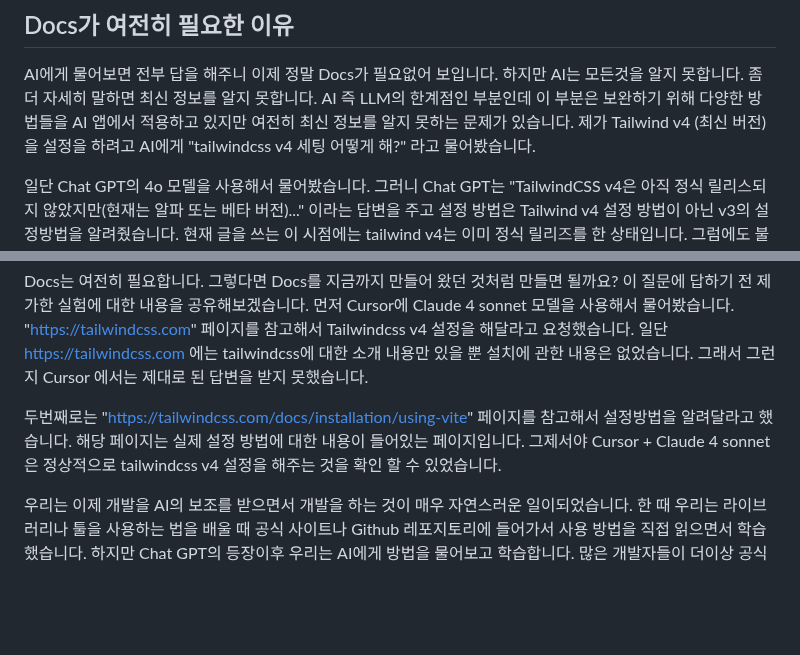
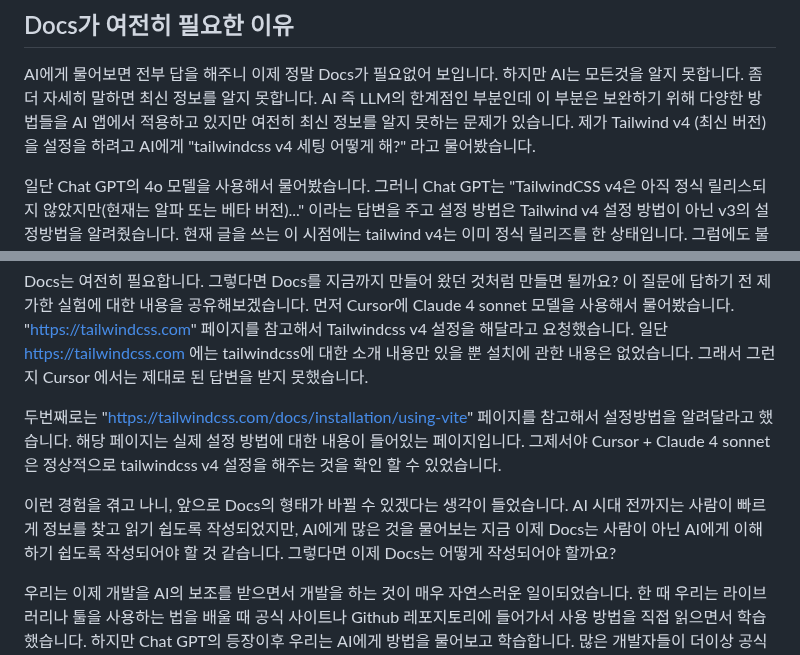
Before and after one commit to Heunsig/tech-in-korean, a Markdown page: src/posts/a-new-docs-paradigm-in-the-ai-era.md, 2 parts joined by grey strips. Rendered like a GitHub page; blank space fills up the shorter version.

Commit message:
docs(posts): update reflections on the evolving nature of documentation in the AI era, emphasizing the need for AI-friendly formats and insights from recent experiences with Tailwind CSS v4

```diff
--- a/src/posts/a-new-docs-paradigm-in-the-ai-era.md
+++ b/src/posts/a-new-docs-paradigm-in-the-ai-era.md
@@ -25,7 +25,11 @@ wip: true
 AI에게 물어보면 전부 답을 해주니 이제 정말 Docs가 필요없어 보입니다. 하지만 AI는 모든것을 알지 못합니다. 좀 더 자세히 말하면 최신 정보를 알지 못합니다.
 AI 즉 LLM의 한계점인 부분인데 이 부분은 보완하기 위해 다양한 방법들을 AI 앱에서 적용하고 있지만 여전히 최신 정보를 알지 못하는 문제가 있습니다.
 제가 Tailwind v4 (최신 버전)을 설정을 하려고 AI에게 "tailwindcss v4 세팅 어떻게 해?" 라고 물어봤습니다.
-<!-- Cursor 로 물어본 것으로 바꿔야 할 듯함함 -->
+<!--
+  Cursor 로 물어본 것으로 바꿔야 할 듯함
+  AI 애플리케이션 마다 성능이 다름
+  Claude Desktop으로 검색을 하니까 최신 정보를 알고 있는 것을 확인 할 수 있었음
+-->
 일단 Chat GPT의 4o 모델을 사용해서 물어봤습니다. 그러니 Chat GPT는 "TailwindCSS v4은 아직 정식 릴리스되지 않았지만(현재는 알파 또는 베타 버전)..." 이라는 답변을 주고 설정 방법은 Tailwind v4 설정 방법이 아닌 v3의 설정방법을 알려줬습니다.
 현재 글을 쓰는 이 시점에는 tailwind v4는 이미 정식 릴리즈를 한 상태입니다. 그럼에도 불구하고 Chat GPT는 이것이 알파/베타 단계일 수 있다라고 하고 설정 방법은 v3 방식으로 알려줬습니다. Chat GPT가 알려준 방식으로 설정을 하면 당연히 동작을 하지 않습니다.
 
@@ -44,6 +48,9 @@ Docs는 여전히 필요합니다. 그렇다면 Docs를 지금까지 만들어
 두번째로는 "https://tailwindcss.com/docs/installation/using-vite" 페이지를 참고해서 설정방법을 알려달라고 했습니다. 해당 페이지는 실제 설정 방법에 대한 내용이 들어있는 페이지입니다. 그제서야 Cursor + Claude 4 sonnet은 정상적으로 tailwindcss v4 설정을 해주는 것을 확인 할 수 있었습니다.
 
 <!-- SPA 경우 어떻게 동작하는지 확인 필요, JS로 컨텐츠 내용이 가려진 경우 어떻게 되는지 확인 필요 -->
+
+이런 경험을 겪고 나니, 앞으로 Docs의 형태가 바뀔 수 있겠다는 생각이 들었습니다. AI 시대 전까지는 사람이 빠르게 정보를 찾고 읽기 쉽도록 작성되었지만, AI에게 많은 것을 물어보는 지금
+이제 Docs는 사람이 아닌 AI에게 이해하기 쉽도록 작성되어야 할 것 같습니다. 그렇다면 이제 Docs는 어떻게 작성되어야 할까요?
 
 
 
```
